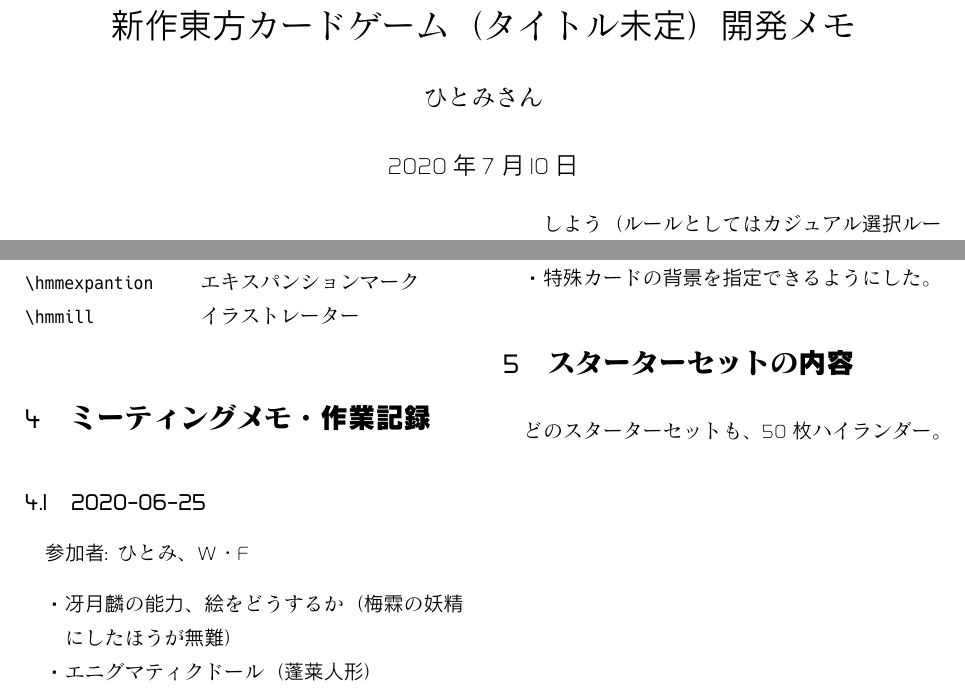
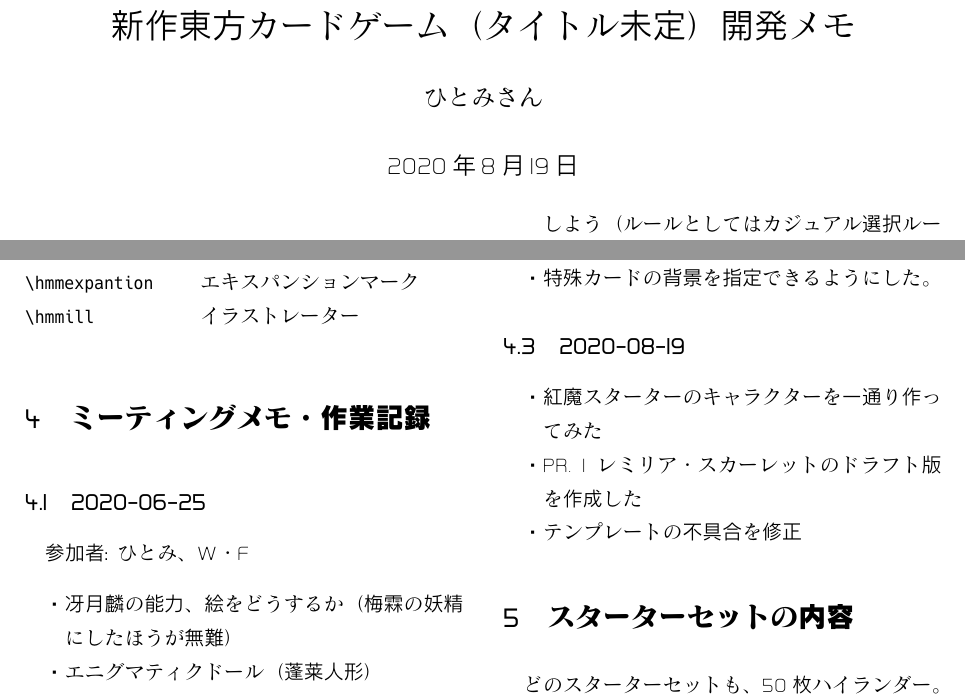
Before and after one commit to hmwakasa/mirage, a LaTeX document (memo.tex): two parts of pages 1 and 2 of 9, joined at a grey line, cut so that both start at the same text. The pictures show the PDF file memo.pdf that the author committed with the source.

Commit message:
メモに追記

```diff
--- a/memo.tex
+++ b/memo.tex
@@ -306,6 +306,13 @@
 	\item コマンドカードについては、効果考えてから名前充てるのでいいや。
 	\item 靈異伝スターター霊夢と封魔録スターター煙々羅を入れ替えた。
 	\item 特殊カードの背景を指定できるようにした。
+\end{itemize}
+
+\subsection{2020-08-19}
+\begin{itemize}
+	\item 紅魔スターターのキャラクターを一通り作ってみた
+	\item PR. 1 レミリア・スカーレットのドラフト版を作成した
+	\item テンプレートの不具合を修正
 \end{itemize}
 
 \section{スターターセットの内容}
```
Also changed, not shown: memo.pdf.
